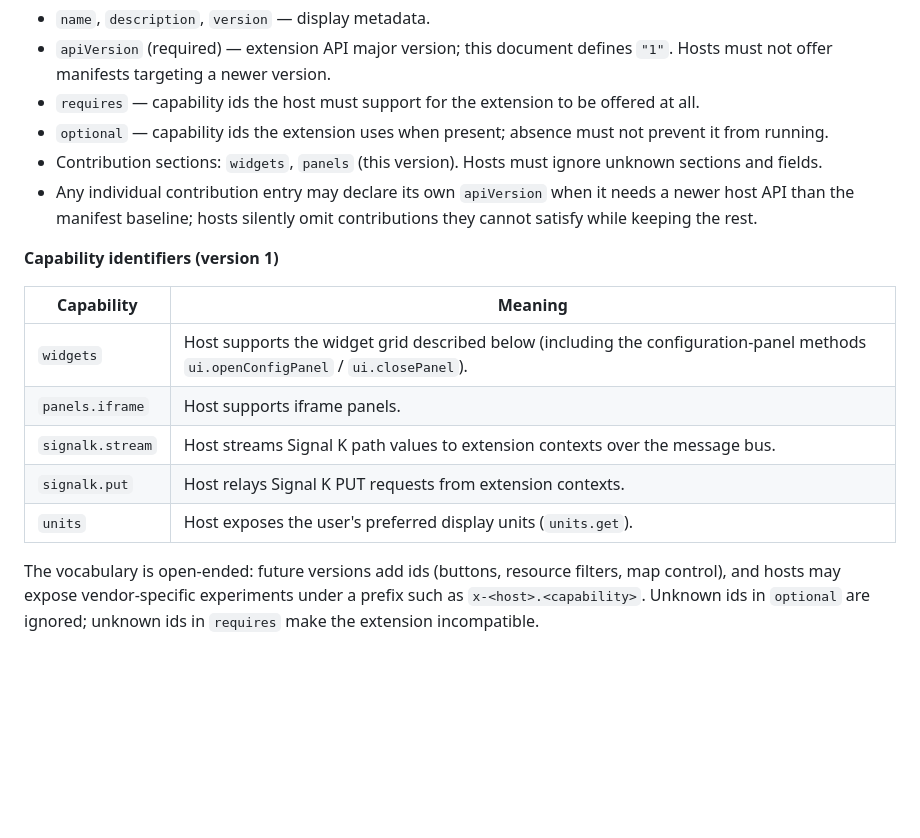
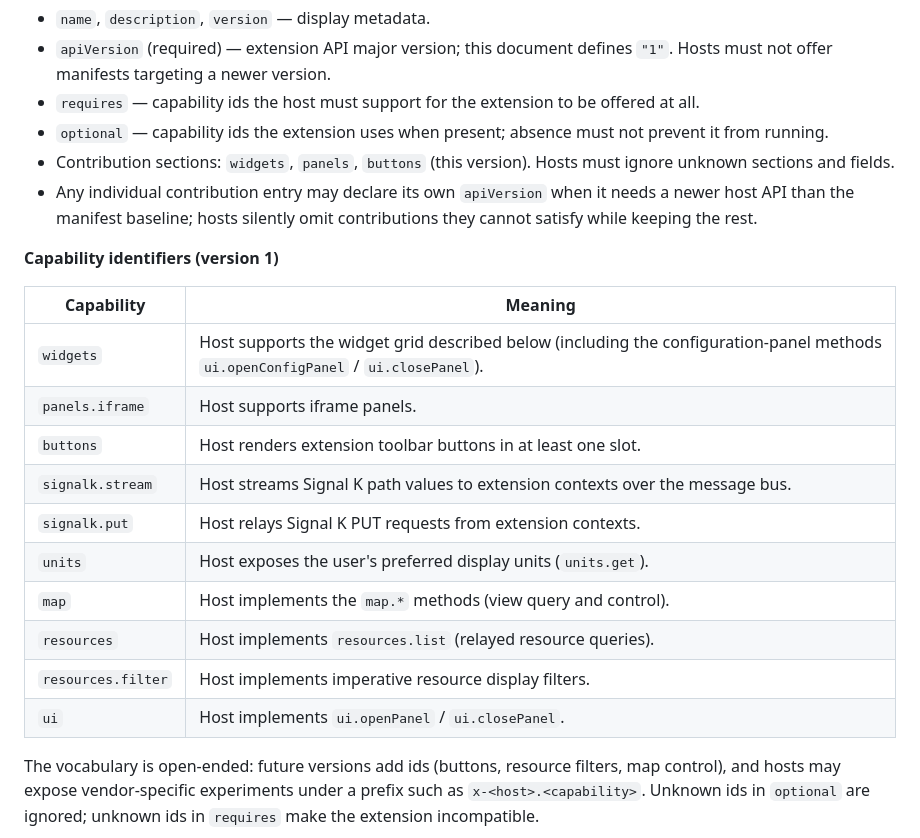
Before and after one commit to joelkoz/signalk-instrument-widgets, a Markdown page: plotter-extensions-api.md, the part around one of its changes. Rendered like a GitHub page; blank space fills up the shorter version.

```diff
--- a/plotter-extensions-api.md
+++ b/plotter-extensions-api.md
@@ -101,8 +101,8 @@ extension id (the providing plugin's id is the recommended key):
   offered at all.
 - `optional` — capability ids the extension uses when present; absence must
   not prevent it from running.
-- Contribution sections: `widgets`, `panels` (this version). Hosts must
-  ignore unknown sections and fields.
+- Contribution sections: `widgets`, `panels`, `buttons` (this version).
+  Hosts must ignore unknown sections and fields.
 - Any individual contribution entry may declare its own `apiVersion` when
   it needs a newer host API than the manifest baseline; hosts silently omit
   contributions they cannot satisfy while keeping the rest.
@@ -113,9 +113,14 @@ extension id (the providing plugin's id is the recommended key):
 | --- | --- |
 | `widgets` | Host supports the widget grid described below (including the configuration-panel methods `ui.openConfigPanel` / `ui.closePanel`). |
 | `panels.iframe` | Host supports iframe panels. |
+| `buttons` | Host renders extension toolbar buttons in at least one slot. |
 | `signalk.stream` | Host streams Signal K path values to extension contexts over the message bus. |
 | `signalk.put` | Host relays Signal K PUT requests from extension contexts. |
 | `units` | Host exposes the user's preferred display units (`units.get`). |
+| `map` | Host implements the `map.*` methods (view query and control). |
+| `resources` | Host implements `resources.list` (relayed resource queries). |
+| `resources.filter` | Host implements imperative resource display filters. |
+| `ui` | Host implements `ui.openPanel` / `ui.closePanel`. |
 
 The vocabulary is open-ended: future versions add ids (buttons, resource
 filters, map control), and hosts may expose vendor-specific experiments
```
Also changed, not shown: other parts of plotter-extensions-api.md (+99 -16 lines).
